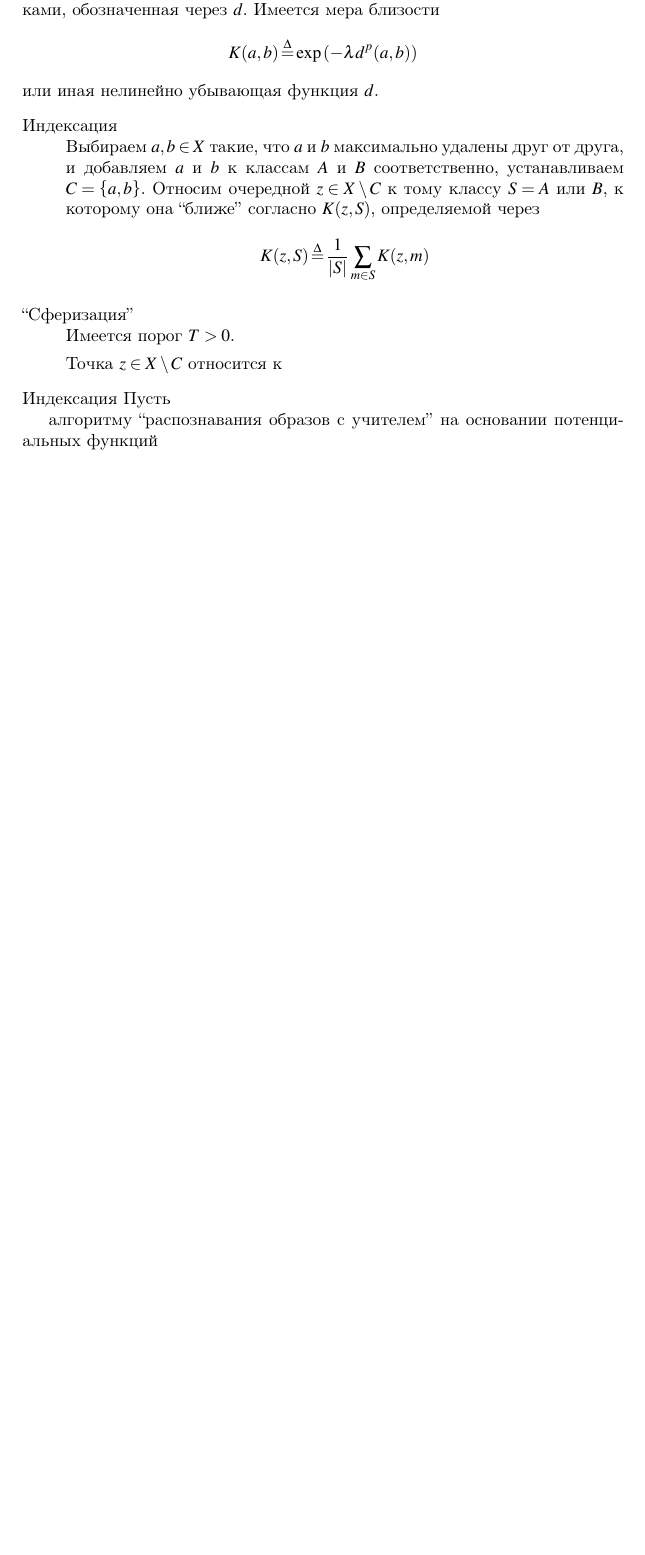
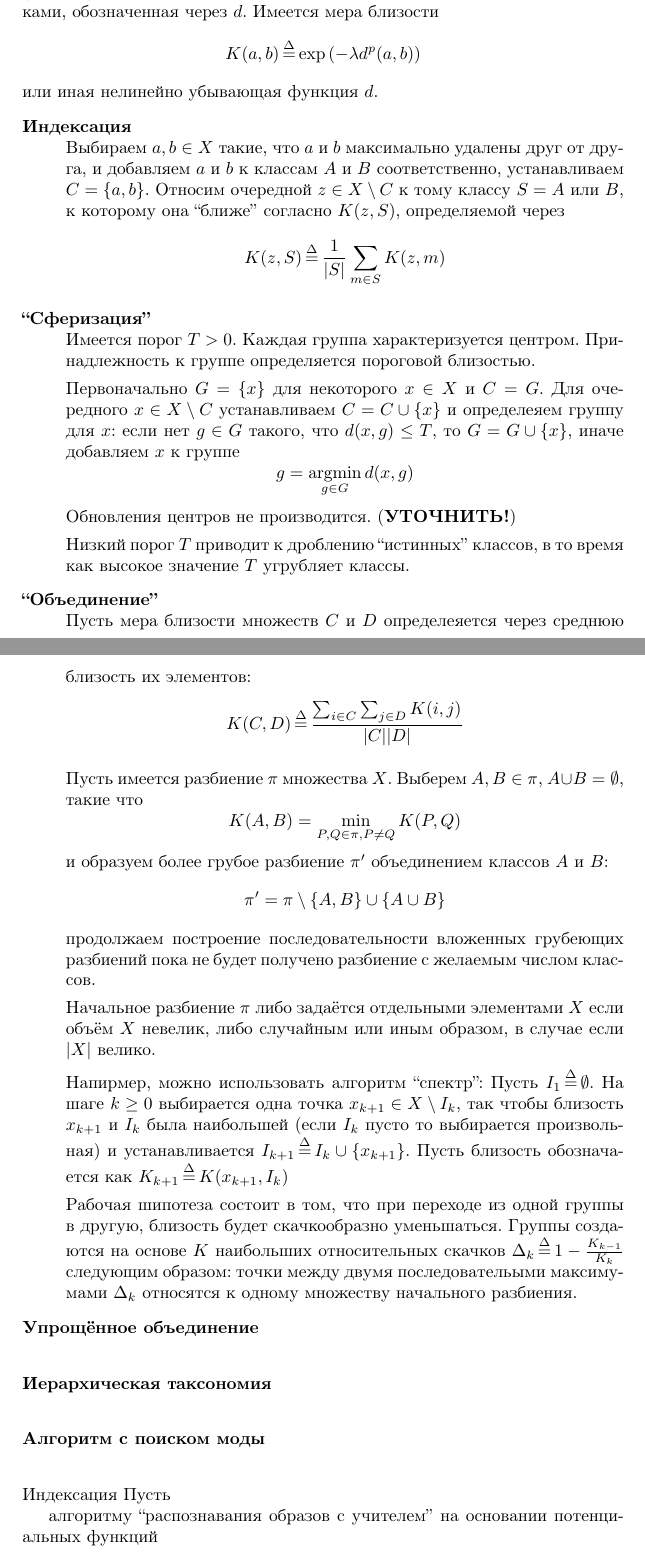
Before and after one commit to ivannz/study_notes, a LaTeX document (year_14_15/spring_2015/structural_classification/notes/notes.tex): part of page 2 of 2 before the commit and two parts of pages 2 and 3 of 3 after it, the two joined at a grey line, cut so that both start at the same text, the shorter picture padded with empty space. Compiled offline with pdfLaTeX.

Commit message:
Various minor edits

```diff
--- a/year_14_15/spring_2015/structural_classification/notes/notes.tex
+++ b/year_14_15/spring_2015/structural_classification/notes/notes.tex
@@ -4,7 +4,8 @@
 \usepackage{graphicx, url}
 
 \usepackage{amsmath, amsfonts, amssymb, amsthm}
-\usepackage{xfrac, mathptmx}
+\usepackage{xfrac}
+% \usepackage{xfrac, mathptmx}
 
 \newcommand{\obj}[1]{{\left\{ #1 \right \}}}
 \newcommand{\clo}[1]{{\left [ #1 \right ]}}
@@ -95,9 +96,39 @@
 определяемой через \[K(z,S) \defn \frac{1}{\abs{S}} \sum_{m\in S} K(z,m)\]
 
 \item[``Сферизация''] \hfill \\
-Имеется порог $T>0$.
+Имеется порог $T>0$. Каждая группа характеризуется центром.
+Принадлежность к группе определяется пороговой близостью.
 
-Точка $z\in X\setminus C$ относится к
+Первоначально $G = \obj{x}$ для некоторого $x\in X$ и $C=G$.
+Для очередного $x\in X\setminus C$ устанавливаем $C = C\cup \obj{x}$ и определеяем группу для $x$:
+если нет $g\in G$ такого, что $d(x,g)\leq T$, то $G = G\cup \obj{x}$, иначе добавляем $x$ к группе \[g = \mathop{\text{argmin}}_{g\in G} d(x,g)\]
+Обновления центров не производится. (\textbf{УТОЧНИТЬ!})
+
+Низкий порог $T$ приводит к дроблению ``истинных'' классов, в то время как высокое значение $T$ угрубляет классы.
+
+\item[``Объединение'']\hfill \\
+Пусть мера близости множеств $C$ и $D$ определеяется через среднюю близость их элементов: \[K(C,D) \defn \frac{ \sum_{i\in C}\sum_{j\in D} K(i,j)}{\abs{C} \abs{D}}\]
+
+Пусть имеется разбиение $\pi$ множества $X$.
+Выберем $A,B\in \pi$, $A\cup B = \emptyset$, такие что \[K(A,B) = \min_{P,Q\in \pi, P\neq Q} K(P,Q)\]
+и образуем более грубое разбиение $\pi'$ объединением классов $A$ и $B$: \[\pi ' = \pi\setminus\obj{ A, B } \cup \obj{ A\cup B }\]
+продолжаем построение последовательности вложенных грубеющих разбиений пока не будет получено разбиение с желаемым числом классов.
+
+Начальное разбиение $\pi$ либо задаётся отдельными элементами $X$ если объём $X$ невелик, либо случайным или иным образом, в случае если $\abs{X}$ велико.
+
+Напирмер, можно использовать алгоритм ``спектр'':
+Пусть $I_1 \defn \emptyset$. На шаге $k\geq0$ выбирается одна точка $x_{k+1}\in X\setminus I_k$,
+так чтобы близость $x_{k+1}$ и $I_k$ была наибольшей (если $I_k$ пусто то выбирается произвольная)
+и устанавливается $I_{k+1} \defn I_k \cup \obj{x_{k+1}}$.
+Пусть близость обозначается как $K_{k+1} \defn K(x_{k+1},I_k)$
+
+Рабочая шипотеза состоит в том, что при переходе из одной группы в другую, близость будет скачкообразно уменьшаться.
+Группы создаются на основе $K$ наибольших относительных скачков $\Delta_k \defn 1-\frac{K_{k-1}}{K_k}$
+следующим образом: точки между двумя последовательыми максимумами $\Delta_k$ относятся к одному множеству начального разбиения.
+
+\item[Упрощённое объединение] \hfill \\
+\item[Иерархическая таксономия] \hfill \\
+\item[Алгоритм с поиском моды] \hfill \\
 
 \end{description}
 Индексация
```
Also changed, not shown: year_14_15/fall_2014/ordered_sets/notes/notes.tex (+2 -1 lines), year_14_15/spring_2015/netwrok_analysis/notes/notes.tex (+4 -2 lines), 1 other file.
